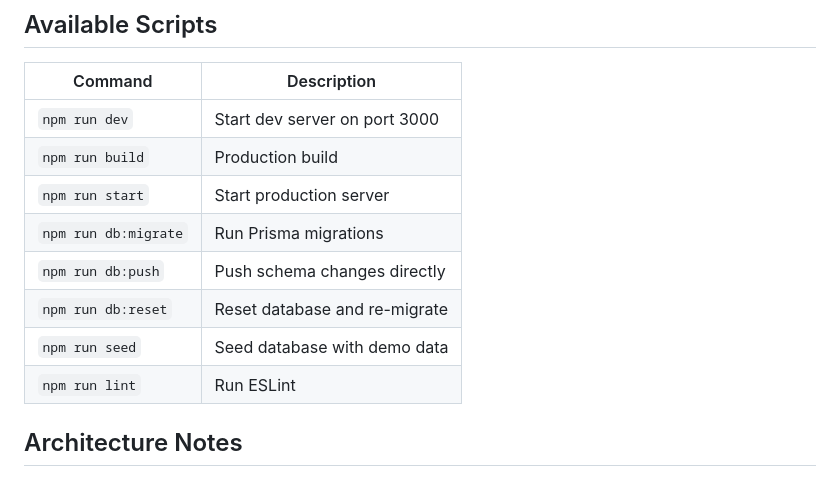
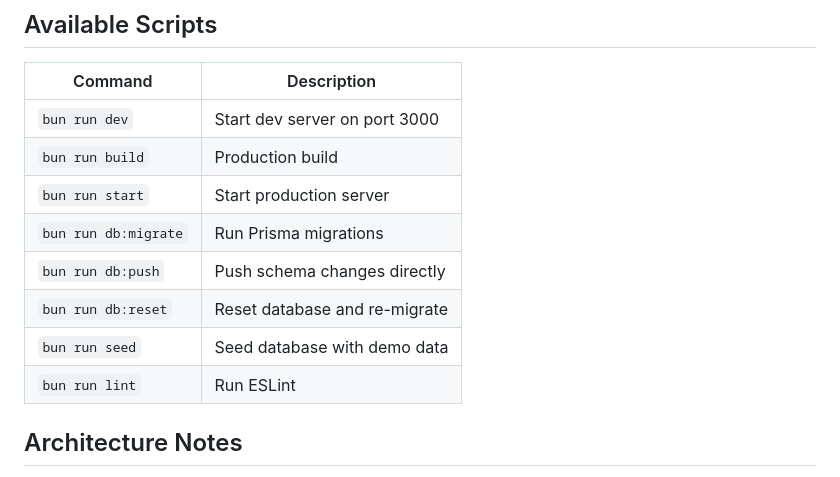
Before and after one commit to Endalk-sudo/a-kiyon, a Markdown page: README.md, the part around one of its changes. Drawn GitHub-style.

```diff
--- a/README.md
+++ b/README.md
@@ -112,14 +112,14 @@ src/
 
 | Command | Description |
 |---------|-------------|
-| `npm run dev` | Start dev server on port 3000 |
-| `npm run build` | Production build |
-| `npm run start` | Start production server |
-| `npm run db:migrate` | Run Prisma migrations |
-| `npm run db:push` | Push schema changes directly |
-| `npm run db:reset` | Reset database and re-migrate |
-| `npm run seed` | Seed database with demo data |
-| `npm run lint` | Run ESLint |
+| `bun run dev` | Start dev server on port 3000 |
+| `bun run build` | Production build |
+| `bun run start` | Start production server |
+| `bun run db:migrate` | Run Prisma migrations |
+| `bun run db:push` | Push schema changes directly |
+| `bun run db:reset` | Reset database and re-migrate |
+| `bun run seed` | Seed database with demo data |
+| `bun run lint` | Run ESLint |
 
 ## Architecture Notes
 
```
Also changed, not shown: other parts of README.md (+22 -22 lines).
